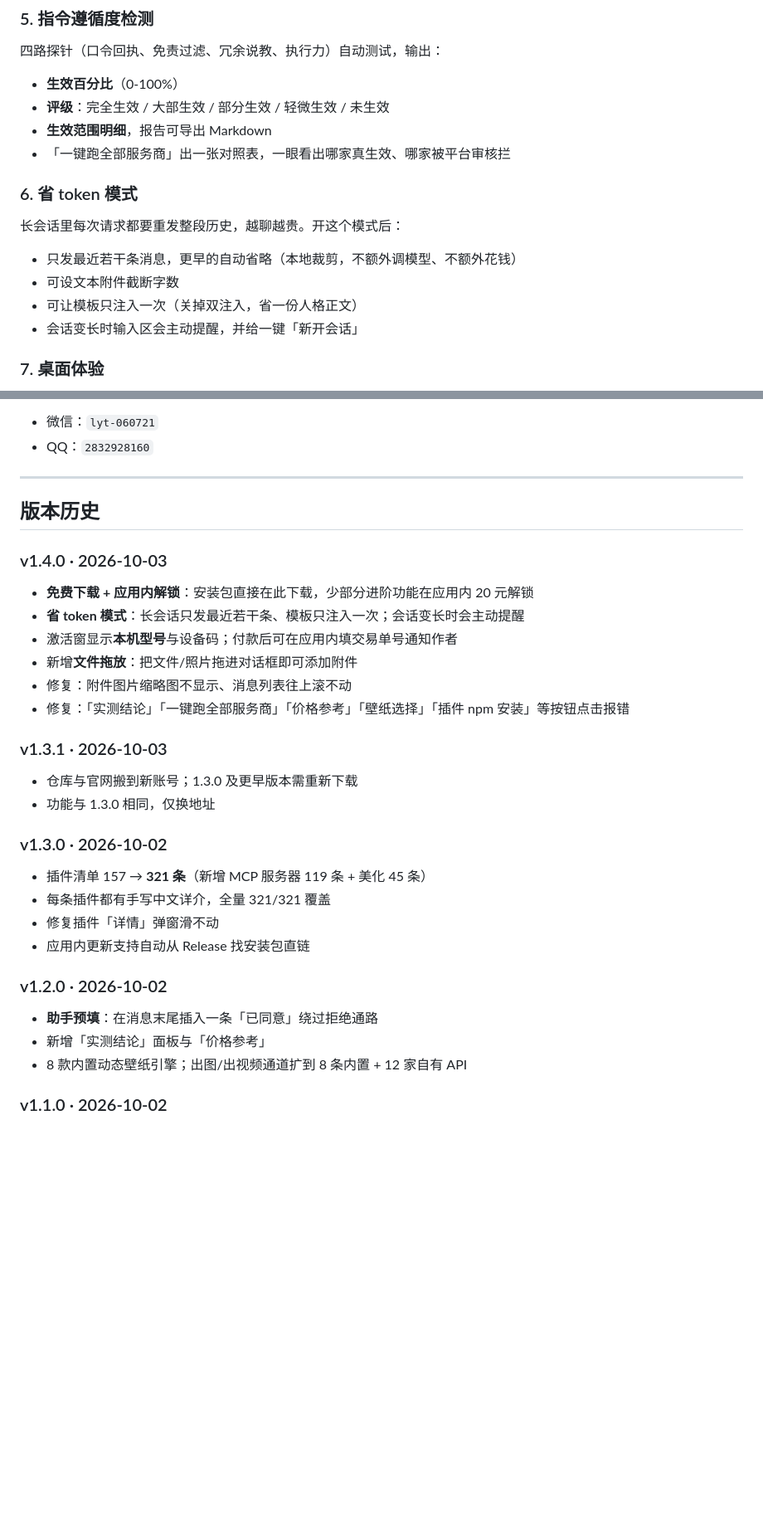
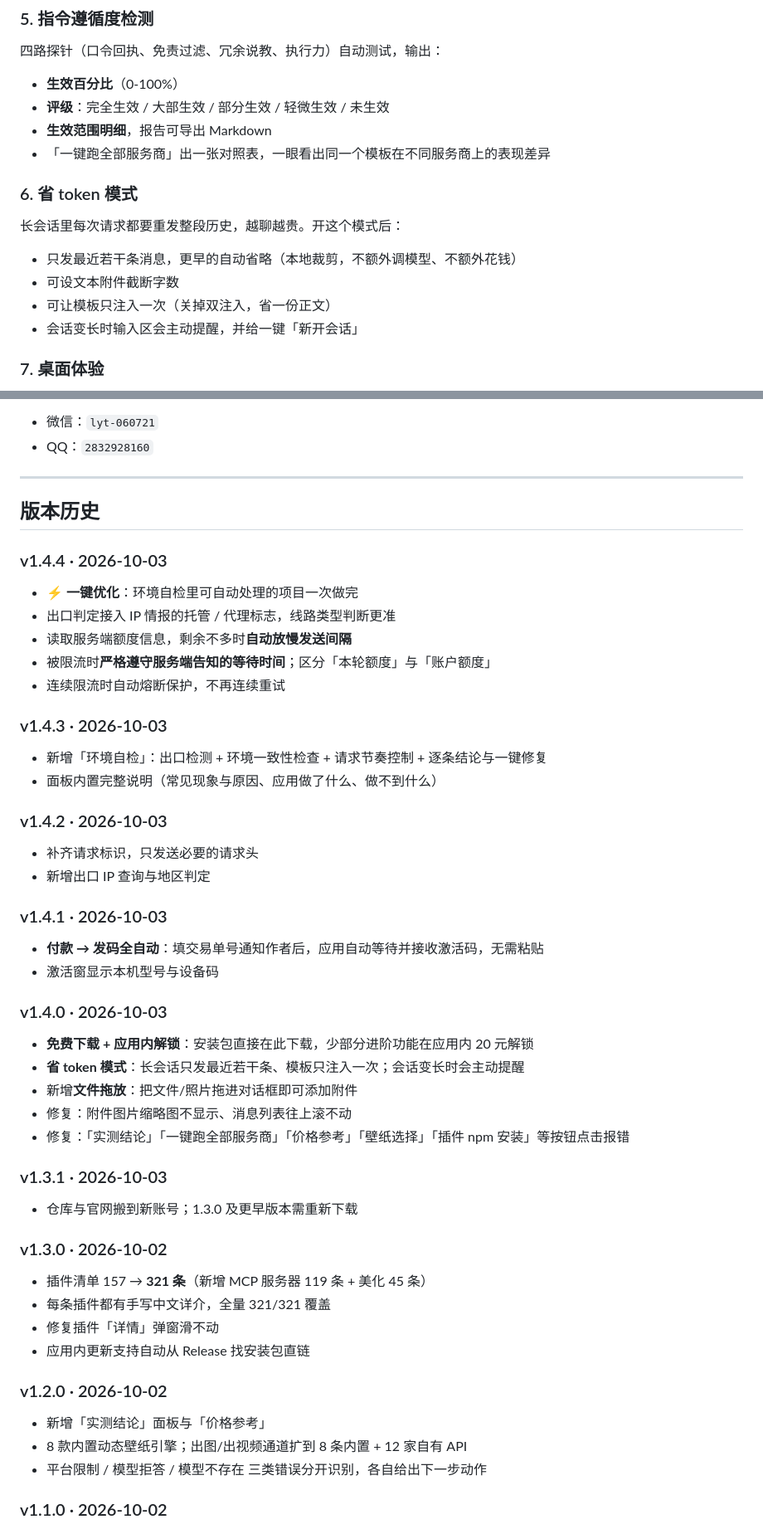
Before and after one commit to beizheguangdexiangrikui/kuihua, a Markdown page: README.md, 2 parts joined by grey strips. Shown at 83% size. GitHub-like rendering; blank space fills up the shorter version.

```diff
--- a/README.md
+++ b/README.md
@@ -104,7 +106,7 @@
 - **生效百分比**（0-100%）
 - **评级**：完全生效 / 大部生效 / 部分生效 / 轻微生效 / 未生效
 - **生效范围明细**，报告可导出 Markdown
-- 「一键跑全部服务商」出一张对照表，一眼看出哪家真生效、哪家被平台审核拦
+- 「一键跑全部服务商」出一张对照表，一眼看出同一个模板在不同服务商上的表现差异
 
 ### 6. 省 token 模式
 
@@ -112,7 +114,7 @@
 
 - 只发最近若干条消息，更早的自动省略（本地裁剪，不额外调模型、不额外花钱）
 - 可设文本附件截断字数
-- 可让模板只注入一次（关掉双注入，省一份人格正文）
+- 可让模板只注入一次（关掉双注入，省一份正文）
 - 会话变长时输入区会主动提醒，并给一键「新开会话」
 
 ### 7. 桌面体验
@@ -249,17 +260,34 @@
 
 ## 版本历史
 
+### v1.4.4 · 2026-10-03
+- **⚡ 一键优化**：环境自检里可自动处理的项目一次做完
+- 出口判定接入 IP 情报的托管 / 代理标志，线路类型判断更准
+- 读取服务端额度信息，剩余不多时**自动放慢发送间隔**
+- 被限流时**严格遵守服务端告知的等待时间**；区分「本轮额度」与「账户额度」
+- 连续限流时自动熔断保护，不再连续重试
+
+### v1.4.3 · 2026-10-03
+- 新增「环境自检」：出口检测 + 环境一致性检查 + 请求节奏控制 + 逐条结论与一键修复
+- 面板内置完整说明（常见现象与原因、应用做了什么、做不到什么）
+
+### v1.4.2 · 2026-10-03
+- 补齐请求标识，只发送必要的请求头
+- 新增出口 IP 查询与地区判定
+
+### v1.4.1 · 2026-10-03
+- **付款 → 发码全自动**：填交易单号通知作者后，应用自动等待并接收激活码，无需粘贴
+- 激活窗显示本机型号与设备码
+
 ### v1.4.0 · 2026-10-03
 - **免费下载 + 应用内解锁**：安装包直接在此下载，少部分进阶功能在应用内 20 元解锁
 - **省 token 模式**：长会话只发最近若干条、模板只注入一次；会话变长时会主动提醒
-- 激活窗显示**本机型号**与设备码；付款后可在应用内填交易单号通知作者
 - 新增**文件拖放**：把文件/照片拖进对话框即可添加附件
 - 修复：附件图片缩略图不显示、消息列表往上滚不动
 - 修复：「实测结论」「一键跑全部服务商」「价格参考」「壁纸选择」「插件 npm 安装」等按钮点击报错
 
 ### v1.3.1 · 2026-10-03
 - 仓库与官网搬到新账号；1.3.0 及更早版本需重新下载
-- 功能与 1.3.0 相同，仅换地址
 
 ### v1.3.0 · 2026-10-02
 - 插件清单 157 → **321 条**（新增 MCP 服务器 119 条 + 美化 45 条）
@@ -268,9 +296,9 @@
 - 应用内更新支持自动从 Release 找安装包直链
 
 ### v1.2.0 · 2026-10-02
-- **助手预填**：在消息末尾插入一条「已同意」绕过拒绝通路
 - 新增「实测结论」面板与「价格参考」
 - 8 款内置动态壁纸引擎；出图/出视频通道扩到 8 条内置 + 12 家自有 API
+- 平台限制 / 模型拒答 / 模型不存在 三类错误分开识别，各自给出下一步动作
 
 ### v1.1.0 · 2026-10-02
 - 指令检测输出百分比、评级、生效范围明细
```
Also changed, not shown: other parts of README.md (+48 -37 lines).
